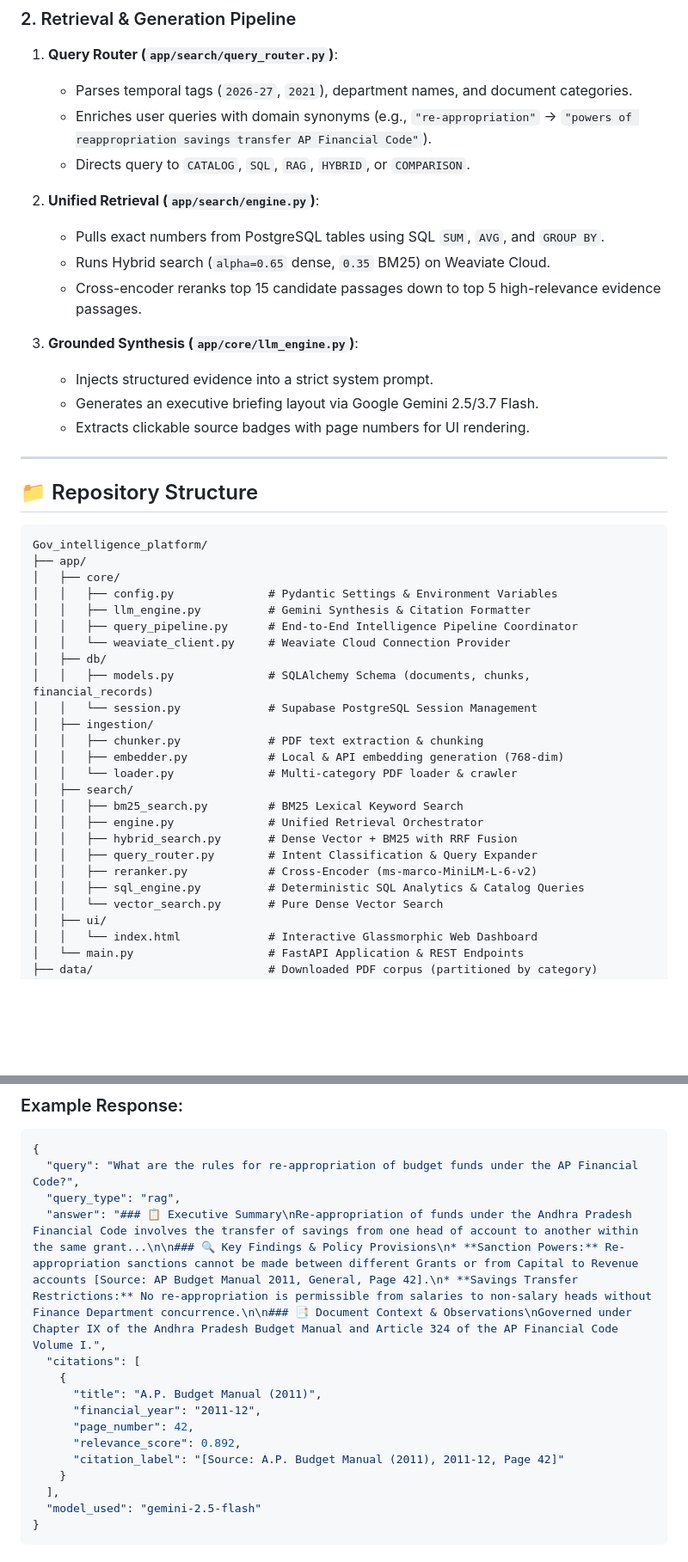
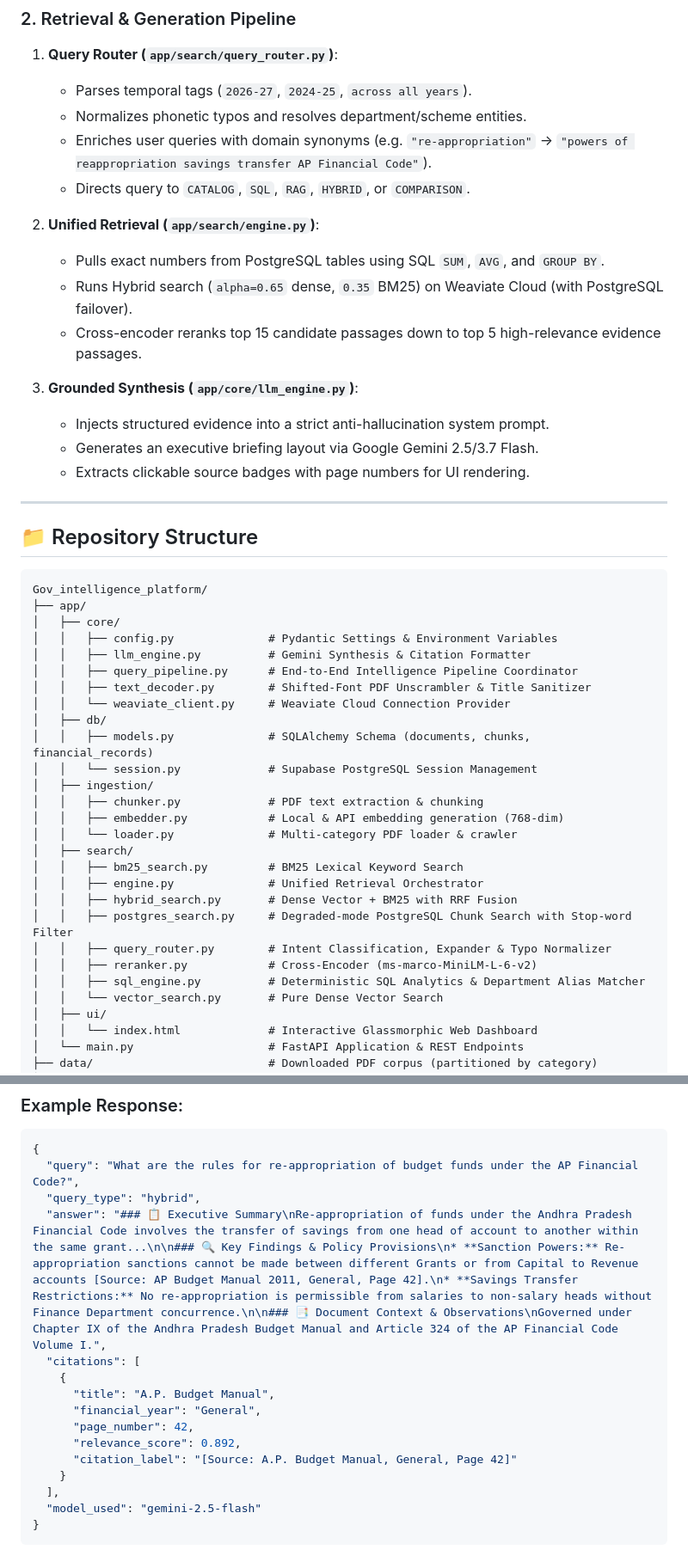
Before and after one commit to hemanth-sai-2203/ap-gov-finance-intel, a Markdown page: README.md, 2 parts joined by grey strips. Shown at 86% size. Drawn GitHub-style; blank space fills up the shorter version.

````diff
--- a/README.md
+++ b/README.md
@@ -125,17 +135,18 @@ Instead of manual search through tens of thousands of PDF pages, users can ask n
 
 ### 2. Retrieval & Generation Pipeline
 1. **Query Router (`app/search/query_router.py`)**:
-   - Parses temporal tags (`2026-27`, `2021`), department names, and document categories.
-   - Enriches user queries with domain synonyms (e.g., `"re-appropriation"` → `"powers of reappropriation savings transfer AP Financial Code"`).
+   - Parses temporal tags (`2026-27`, `2024-25`, `across all years`).
+   - Normalizes phonetic typos and resolves department/scheme entities.
+   - Enriches user queries with domain synonyms (e.g. `"re-appropriation"` → `"powers of reappropriation savings transfer AP Financial Code"`).
    - Directs query to `CATALOG`, `SQL`, `RAG`, `HYBRID`, or `COMPARISON`.
 
 2. **Unified Retrieval (`app/search/engine.py`)**:
    - Pulls exact numbers from PostgreSQL tables using SQL `SUM`, `AVG`, and `GROUP BY`.
-   - Runs Hybrid search (`alpha=0.65` dense, `0.35` BM25) on Weaviate Cloud.
+   - Runs Hybrid search (`alpha=0.65` dense, `0.35` BM25) on Weaviate Cloud (with PostgreSQL failover).
    - Cross-encoder reranks top 15 candidate passages down to top 5 high-relevance evidence passages.
 
 3. **Grounded Synthesis (`app/core/llm_engine.py`)**:
-   - Injects structured evidence into a strict system prompt.
+   - Injects structured evidence into a strict anti-hallucination system prompt.
    - Generates an executive briefing layout via Google Gemini 2.5/3.7 Flash.
    - Extracts clickable source badges with page numbers for UI rendering.
 
@@ -150,6 +161,7 @@ Gov_intelligence_platform/
 │   │   ├── config.py              # Pydantic Settings & Environment Variables
 │   │   ├── llm_engine.py          # Gemini Synthesis & Citation Formatter
 │   │   ├── query_pipeline.py      # End-to-End Intelligence Pipeline Coordinator
+│   │   ├── text_decoder.py        # Shifted-Font PDF Unscrambler & Title Sanitizer
 │   │   └── weaviate_client.py     # Weaviate Cloud Connection Provider
 │   ├── db/
 │   │   ├── models.py              # SQLAlchemy Schema (documents, chunks, financial_records)
@@ -162,9 +174,10 @@ Gov_intelligence_platform/
 │   │   ├── bm25_search.py         # BM25 Lexical Keyword Search
 │   │   ├── engine.py              # Unified Retrieval Orchestrator
 │   │   ├── hybrid_search.py       # Dense Vector + BM25 with RRF Fusion
-│   │   ├── query_router.py        # Intent Classification & Query Expander
+│   │   ├── postgres_search.py     # Degraded-mode PostgreSQL Chunk Search with Stop-word Filter
+│   │   ├── query_router.py        # Intent Classification, Expander & Typo Normalizer
 │   │   ├── reranker.py            # Cross-Encoder (ms-marco-MiniLM-L-6-v2)
-│   │   ├── sql_engine.py          # Deterministic SQL Analytics & Catalog Queries
+│   │   ├── sql_engine.py          # Deterministic SQL Analytics & Department Alias Matcher
 │   │   └── vector_search.py       # Pure Dense Vector Search
 │   ├── ui/
 │   │   └── index.html             # Interactive Glassmorphic Web Dashboard
@@ -203,15 +217,15 @@ Gov_intelligence_platform/
 ```json
 {
   "query": "What are the rules for re-appropriation of budget funds under the AP Financial Code?",
-  "query_type": "rag",
+  "query_type": "hybrid",
   "answer": "### 📋 Executive Summary\nRe-appropriation of funds under the Andhra Pradesh Financial Code involves the transfer of savings from one head of account to another within the same grant...\n\n### 🔍 Key Findings & Policy Provisions\n* **Sanction Powers:** Re-appropriation sanctions cannot be made between different Grants or from Capital to Revenue accounts [Source: AP Budget Manual 2011, General, Page 42].\n* **Savings Transfer Restrictions:** No re-appropriation is permissible from salaries to non-salary heads without Finance Department concurrence.\n\n### 📑 Document Context & Observations\nGoverned under Chapter IX of the Andhra Pradesh Budget Manual and Article 324 of the AP Financial Code Volume I.",
   "citations": [
     {
-      "title": "A.P. Budget Manual (2011)",
-      "financial_year": "2011-12",
+      "title": "A.P. Budget Manual",
+      "financial_year": "General",
       "page_number": 42,
       "relevance_score": 0.892,
-      "citation_label": "[Source: A.P. Budget Manual (2011), 2011-12, Page 42]"
+      "citation_label": "[Source: A.P. Budget Manual, General, Page 42]"
     }
   ],
   "model_used": "gemini-2.5-flash"
````
Also changed, not shown: other parts of README.md (+30 -19 lines).
